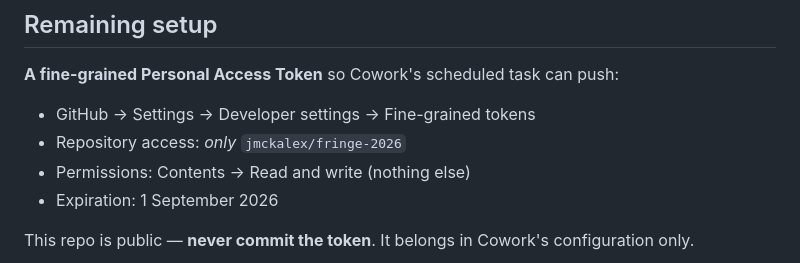
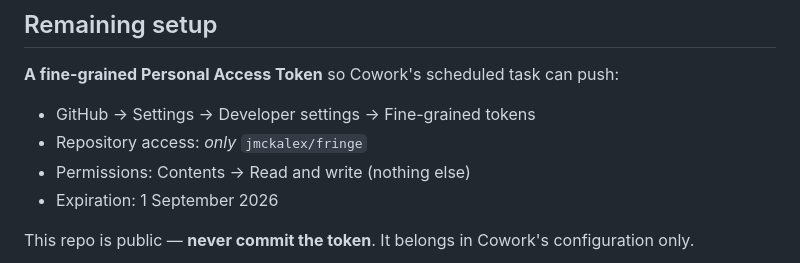
Before and after one commit to jmckalex/fringe, a Markdown page: README.md, the part around the change. Drawn GitHub-style.

Commit message:
Point PAT scope at the renamed repo
Repo renamed fringe-2026 -> fringe; nothing here is year-specific.

Co-Authored-By: Claude Opus 5 (1M context) <noreply@anthropic.com>

```diff
--- a/README.md
+++ b/README.md
@@ -46,7 +46,7 @@ cron. `make sync` is a manual rsync override for when GitHub is unreachable.
 **A fine-grained Personal Access Token** so Cowork's scheduled task can push:
 
 - GitHub → Settings → Developer settings → Fine-grained tokens
-- Repository access: *only* `jmckalex/fringe-2026`
+- Repository access: *only* `jmckalex/fringe`
 - Permissions: Contents → Read and write (nothing else)
 - Expiration: 1 September 2026
 
```
